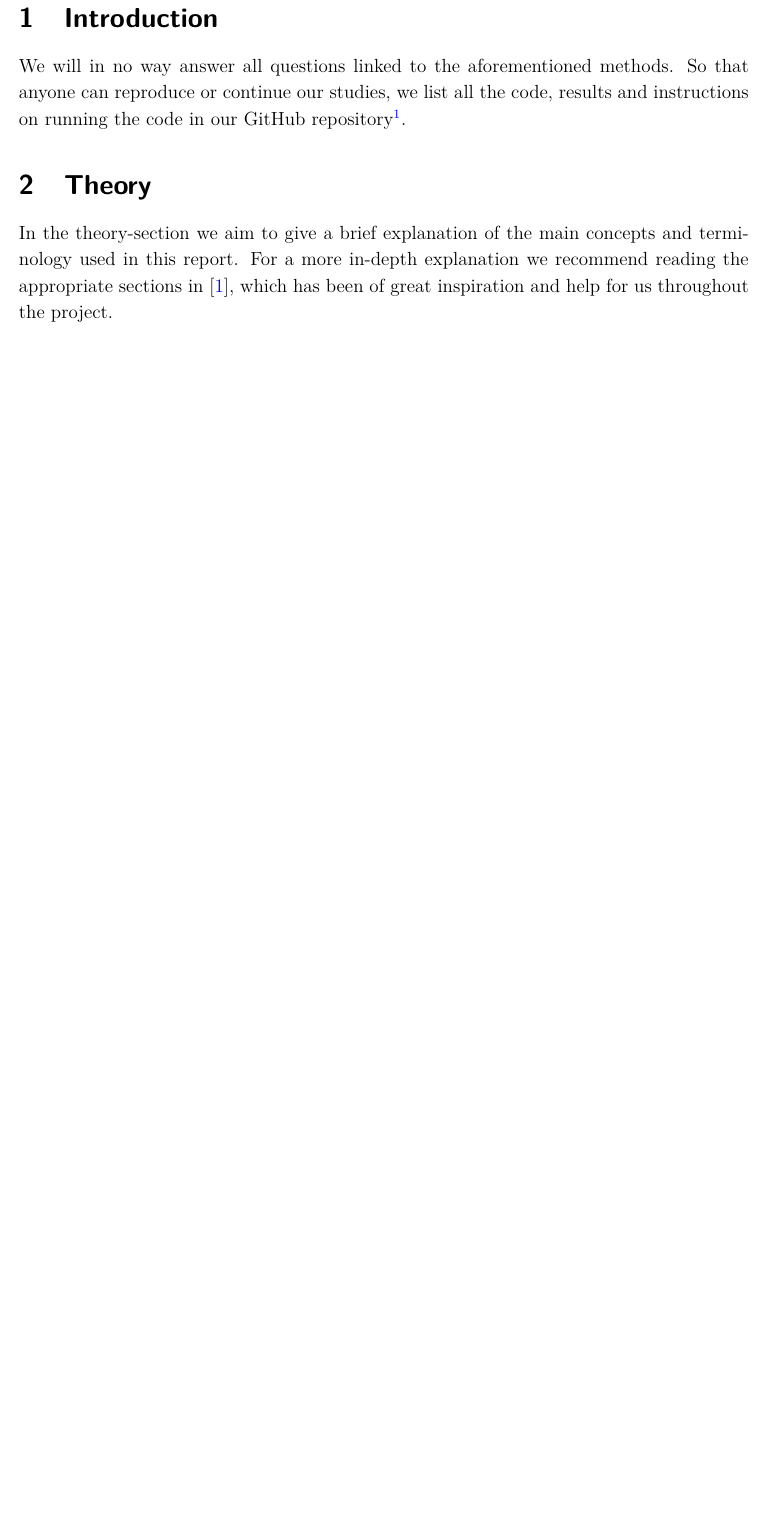
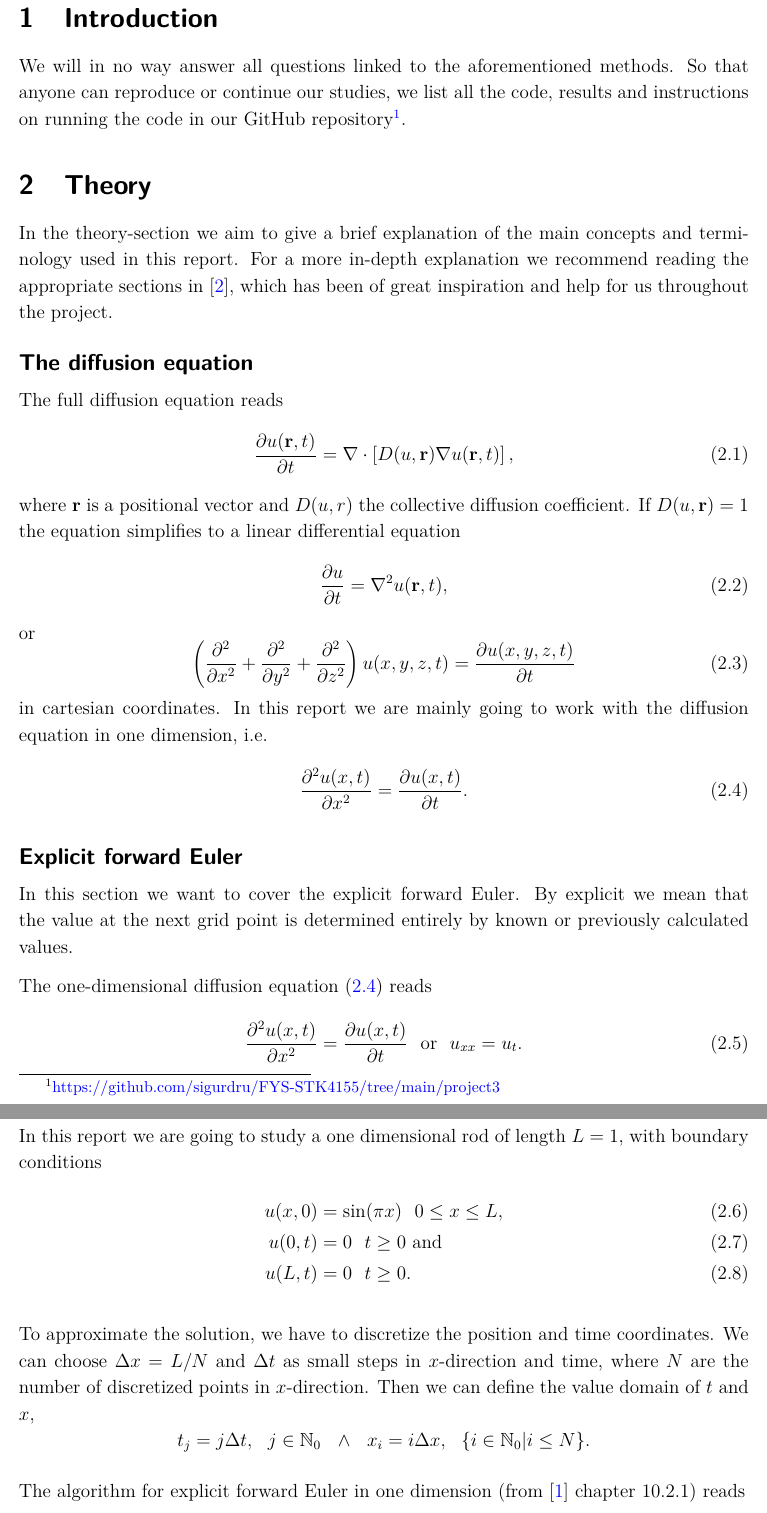
Before and after one commit to sigurdru/FYS-STK4155-Applied-Data-Analysis-and-Machine-Learning, a LaTeX document (project3/tex/project3.tex): part of page 3 of 3 before the commit and two parts of pages 3 and 4 of 4 after it, the two joined at a grey line, cut so that both start at the same text, the shorter picture padded with empty space. Compiled offline with pdfLaTeX.

Commit message:
report work

```diff
--- a/project3/tex/project3.tex
+++ b/project3/tex/project3.tex
@@ -32,3 +32,45 @@ We will in no way answer all questions linked to the aforementioned methods. So
 In the theory-section we aim to give a brief explanation of the main concepts and terminology used in this report. For a more in-depth explanation we recommend reading the appropriate sections in \cite{2019}, which has been of great inspiration and help for us throughout the project.
 
 
+\subsection*{The diffusion equation}
+
+The full diffusion equation reads
+\begin{equation}
+\frac{\partial u(\mathbf{r}, t)}{\partial t} = \nabla \cdot \left[D(u, \mathbf{r})\nabla u(\mathbf{r}, t)\right],
+\end{equation}
+where $\mathbf{r}$ is a positional vector and $D(u,r)$ the collective diffusion coefficient. If $D(u,\mathbf{r}) = 1$ the equation simplifies to a linear differential equation
+\begin{equation}
+\frac{\partial u}{\partial t} = \nabla^2u(\mathbf{r}, t),
+\end{equation}
+or
+\begin{equation}
+\label{eq:diffusion_equation}
+\left(\frac{\partial^2}{\partial x^2} + \frac{\partial^2}{\partial y^2} + \frac{\partial^2}{\partial z^2}\right) u(x,y,z,t) = \frac{\partial u(x,y,z,t)}{\partial t}
+\end{equation}
+in cartesian coordinates. In this report we are mainly going to work with the diffusion equation in one dimension, i.e.
+\begin{align}
+\label{eq:diffusion_equation_1D}
+\frac{\partial^2 u(x,t)}{\partial x^2} &= \frac{\partial u(x,t)}{\partial t}.
+\end{align}
+
+\subsection*{Explicit forward Euler}
+In this section we want to cover the explicit forward Euler. By explicit we mean that the value at the next grid point is determined entirely by known or previously calculated values.
+
+The one-dimensional diffusion equation \eqref{eq:diffusion_equation_1D} reads
+\begin{equation}
+\frac{\partial^2u(x, t)}{\partial x^2} = \frac{\partial u(x,t)}{\partial t} \ \ \text{or} \ \ u_{xx} = u_t.
+\end{equation}
+In this report we are going to study a one dimensional rod of length $L=1$, with boundary conditions
+\begin{align}
+	u(x,0) &= \sin(\pi x) \ \ 0\leq x\leq L,\\
+	u(0,t) &= 0 \ \ t\geq 0 \text{ and} \\
+	u(L,t) &= 0 \ \ t\geq 0.
+\end{align}
+
+To approximate the solution, we have to discretize the position and time coordinates. We can choose  $\Delta x = L/N$ and $\Delta t$ as small steps in $x$-direction and time, where $N$ are the number of discretized points in $x$-direction. Then we can define the value domain of $t$ and $x$,
+\begin{equation*}
+t_j = j\Delta t, \ \ j\in \mathbb{N}_0 \ \ \wedge \ \ x_i = i\Delta x, \ \ \{i \in \mathbb{N}_0 | i \leq N\}.
+\end{equation*}
+
+The algorithm for explicit forward Euler in one dimension (from \cite{lectures2015} chapter 10.2.1) reads
+\begin{equation}
```
Also changed, not shown: project3/tex/refs.bib (added, +40 -0 lines), project3/README.md, project3/tex/project3.pdf, project3/tex/project3.tex (9 more changed lines), 1 other file.
